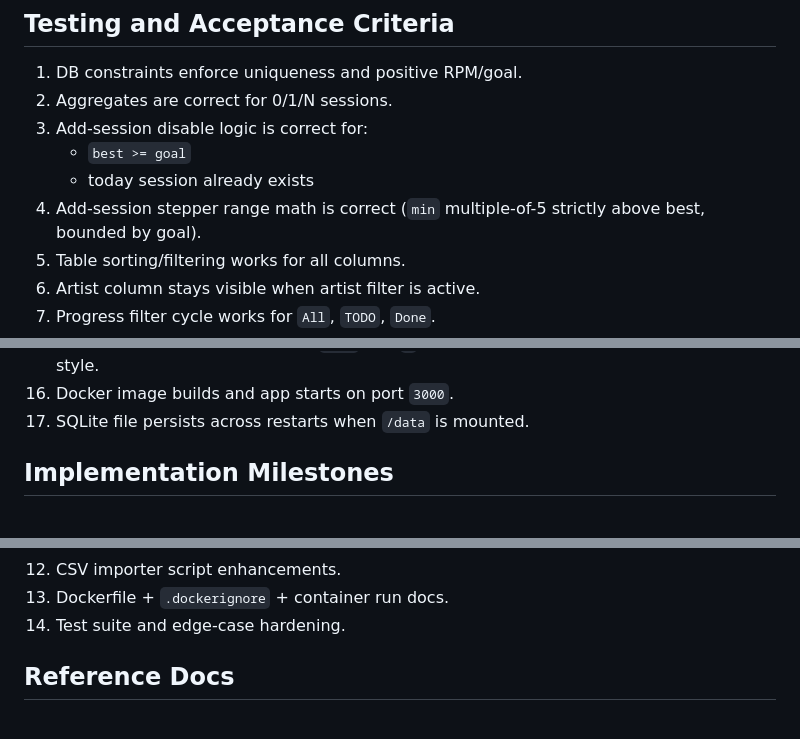
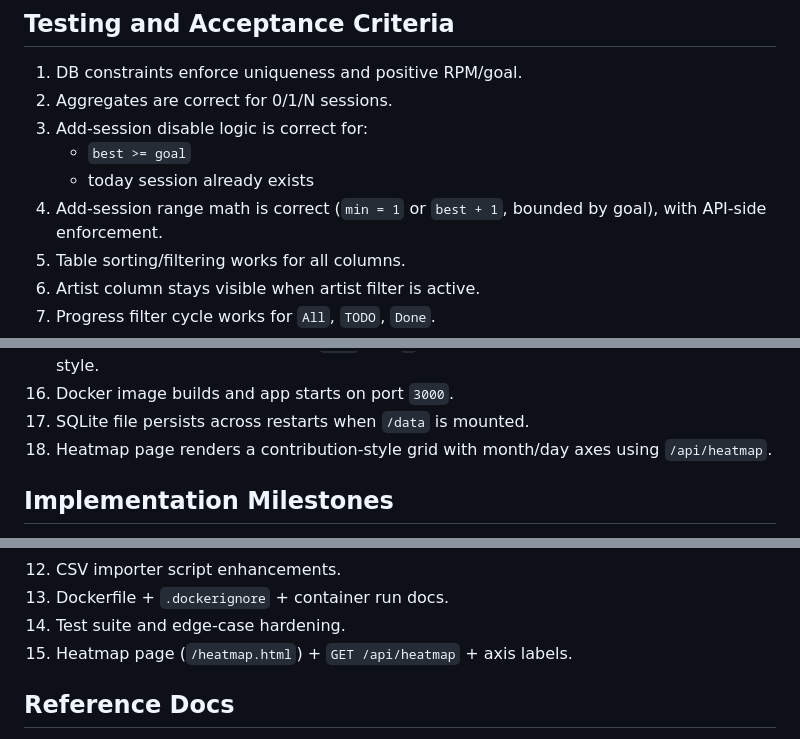
Before and after one commit to nevillelyh/beats, a Markdown page: PLAN.md, 3 parts joined by grey strips. Drawn GitHub-style.

```diff
--- a/PLAN.md
+++ b/PLAN.md
@@ -206,7 +223,7 @@ Shown only when no artist filter is active:
 3. Add-session disable logic is correct for:
    - `best >= goal`
    - today session already exists
-4. Add-session stepper range math is correct (`min` multiple-of-5 strictly above best, bounded by goal).
+4. Add-session range math is correct (`min = 1` or `best + 1`, bounded by goal), with API-side enforcement.
 5. Table sorting/filtering works for all columns.
 6. Artist column stays visible when artist filter is active.
 7. Progress filter cycle works for `All`, `TODO`, `Done`.
@@ -225,6 +242,7 @@ Shown only when no artist filter is active:
 15. Goal-hit highlighting appears on `Best` and `%` with desktop text-only style and mobile pill style.
 16. Docker image builds and app starts on port `3000`.
 17. SQLite file persists across restarts when `/data` is mounted.
+18. Heatmap page renders a contribution-style grid with month/day axes using `/api/heatmap`.
 
 ## Implementation Milestones
 
@@ -242,6 +260,7 @@ Shown only when no artist filter is active:
 12. CSV importer script enhancements.
 13. Dockerfile + `.dockerignore` + container run docs.
 14. Test suite and edge-case hardening.
+15. Heatmap page (`/heatmap.html`) + `GET /api/heatmap` + axis labels.
 
 ## Reference Docs
 
```
Also changed, not shown: other parts of PLAN.md (+20 -3 lines).
